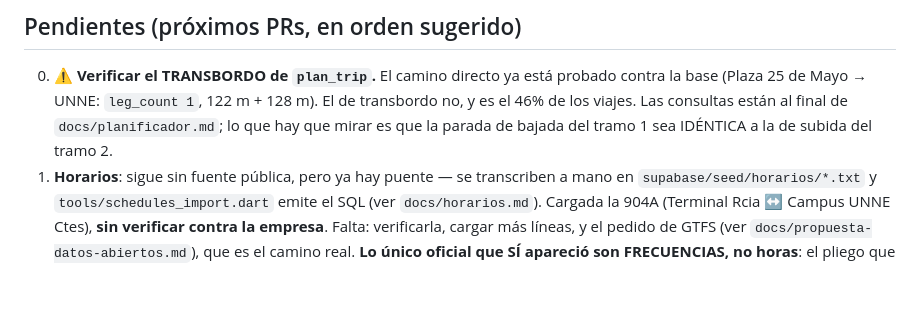
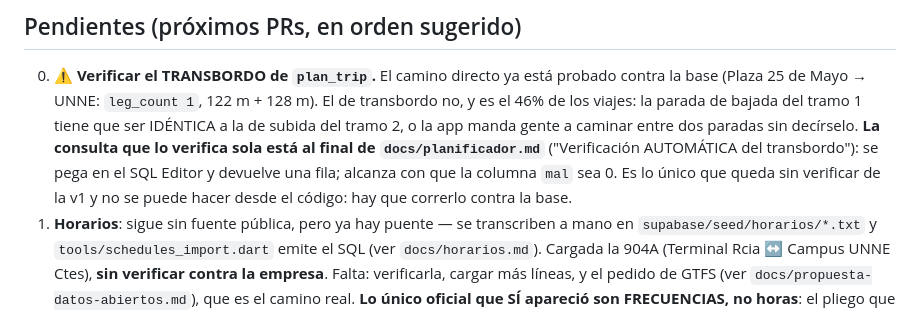
Before and after one commit to avalosddanilo/rutalibre, a Markdown page: ARCHITECTURE.md, the part around the change. GitHub-like rendering; blank space fills up the shorter version.

```diff
--- a/ARCHITECTURE.md
+++ b/ARCHITECTURE.md
@@ -480,9 +480,14 @@ publicar la política en una URL y probar el APK de release en el teléfono.
 
 0. ⚠️ **Verificar el TRANSBORDO de `plan_trip`.** El camino directo ya está
    probado contra la base (Plaza 25 de Mayo → UNNE: `leg_count 1`, 122 m +
-   128 m). El de transbordo no, y es el 46% de los viajes. Las consultas
-   están al final de `docs/planificador.md`; lo que hay que mirar es que la
-   parada de bajada del tramo 1 sea IDÉNTICA a la de subida del tramo 2.
+   128 m). El de transbordo no, y es el 46% de los viajes: la parada de bajada
+   del tramo 1 tiene que ser IDÉNTICA a la de subida del tramo 2, o la app
+   manda gente a caminar entre dos paradas sin decírselo.
+   **La consulta que lo verifica sola está al final de
+   `docs/planificador.md`** ("Verificación AUTOMÁTICA del transbordo"): se pega
+   en el SQL Editor y devuelve una fila; alcanza con que la columna `mal` sea
+   0. Es lo único que queda sin verificar de la v1 y no se puede hacer desde el
+   código: hay que correrlo contra la base.
 1. **Horarios**: sigue sin fuente pública, pero ya hay puente — se
    transcriben a mano en `supabase/seed/horarios/*.txt` y
    `tools/schedules_import.dart` emite el SQL (ver `docs/horarios.md`).
```
Also changed, not shown: docs/planificador.md (+120 -0 lines).
